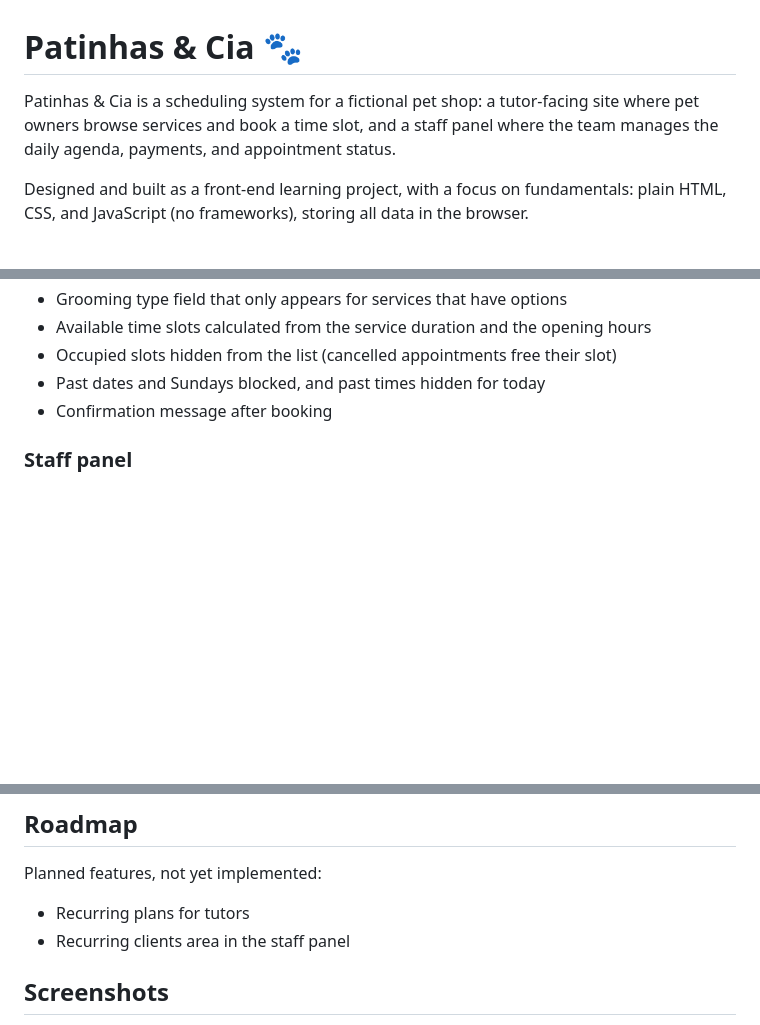
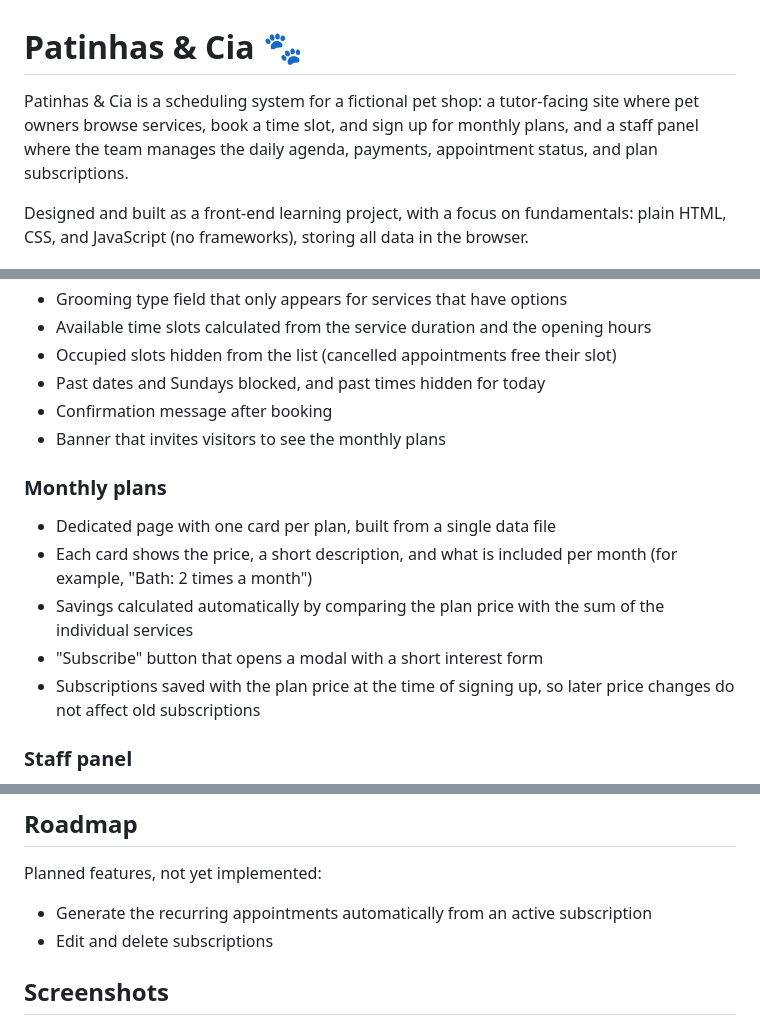
Before and after one commit to nathaliadebona/patinhas-e-cia, a Markdown page: README.md, 3 parts joined by grey strips. Rendered like a GitHub page; blank space fills up the shorter version.

```diff
--- a/README.md
+++ b/README.md
@@ -1,6 +1,6 @@
 # Patinhas & Cia 🐾
 
-Patinhas & Cia is a scheduling system for a fictional pet shop: a tutor-facing site where pet owners browse services and book a time slot, and a staff panel where the team manages the daily agenda, payments, and appointment status.
+Patinhas & Cia is a scheduling system for a fictional pet shop: a tutor-facing site where pet owners browse services, book a time slot, and sign up for monthly plans, and a staff panel where the team manages the daily agenda, payments, appointment status, and plan subscriptions.
 
 Designed and built as a front-end learning project, with a focus on fundamentals: plain HTML, CSS, and JavaScript (no frameworks), storing all data in the browser.
 
@@ -19,6 +19,14 @@ Designed and built as a front-end learning project, with a focus on fundamentals
 - Occupied slots hidden from the list (cancelled appointments free their slot)
 - Past dates and Sundays blocked, and past times hidden for today
 - Confirmation message after booking
+- Banner that invites visitors to see the monthly plans
+
+### Monthly plans
+- Dedicated page with one card per plan, built from a single data file
+- Each card shows the price, a short description, and what is included per month (for example, "Bath: 2 times a month")
+- Savings calculated automatically by comparing the plan price with the sum of the individual services
+- "Subscribe" button that opens a modal with a short interest form
+- Subscriptions saved with the plan price at the time of signing up, so later price changes do not affect old subscriptions
 
 ### Staff panel
 - Simulated login with a protected panel and a logout button
@@ -87,8 +106,8 @@ assets/           Stickers and images
 
 Planned features, not yet implemented:
 
-- Recurring plans for tutors
-- Recurring clients area in the staff panel
+- Generate the recurring appointments automatically from an active subscription
+- Edit and delete subscriptions
 
 ## Screenshots
 
```
Also changed, not shown: other parts of README.md (+29 -16 lines).
